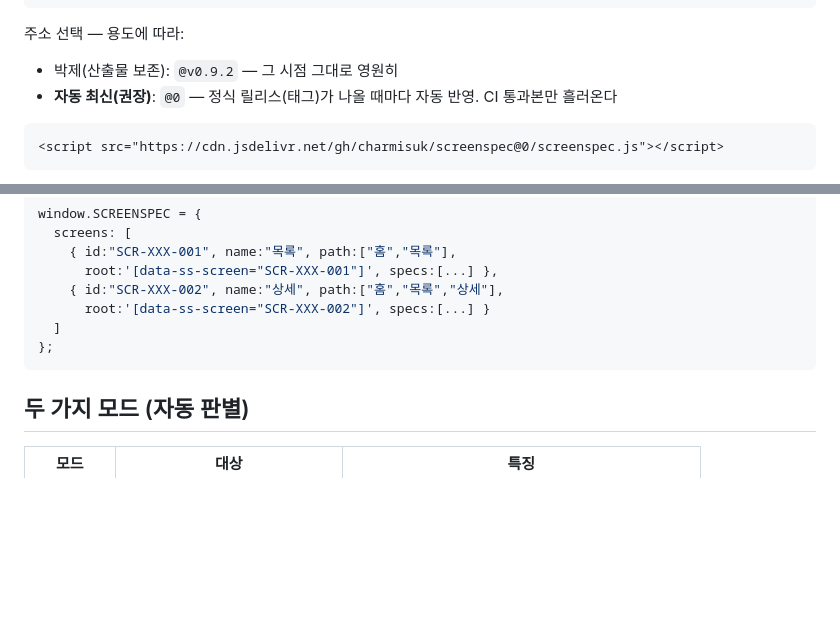
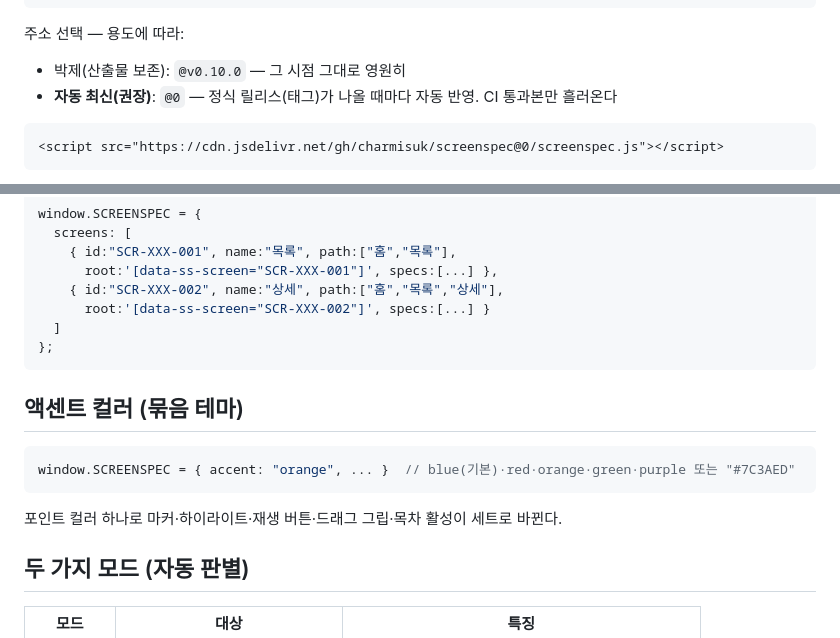
Before and after one commit to charmisuk/screenspec, a Markdown page: README.md, 2 parts joined by grey strips. Rendered like a GitHub page; blank space fills up the shorter version.

````diff
--- a/README.md
+++ b/README.md
@@ -29,7 +29,7 @@ AI로 만든 프로토타입 HTML에 스크립트 하나를 얹으면, 같은
 
 주소 선택 — 용도에 따라:
 
-- 박제(산출물 보존): `@v0.9.2` — 그 시점 그대로 영원히
+- 박제(산출물 보존): `@v0.10.0` — 그 시점 그대로 영원히
 - **자동 최신(권장)**: `@0` — 정식 릴리스(태그)가 나올 때마다 자동 반영. CI 통과본만 흘러온다
 
 ```html
@@ -84,6 +84,14 @@ window.SCREENSPEC = {
   ]
 };
 ```
+
+## 액센트 컬러 (묶음 테마)
+
+```js
+window.SCREENSPEC = { accent: "orange", ... }  // blue(기본)·red·orange·green·purple 또는 "#7C3AED"
+```
+
+포인트 컬러 하나로 마커·하이라이트·재생 버튼·드래그 그립·목차 활성이 세트로 바뀐다.
 
 ## 두 가지 모드 (자동 판별)
 
````
Also changed, not shown: other parts of README.md (+1 -1 lines), CHANGELOG.md (+6 -0 lines), SKILL.md (+5 -1 lines), docs/shot-doc.png, docs/shot-proto.png, 4 other files.
